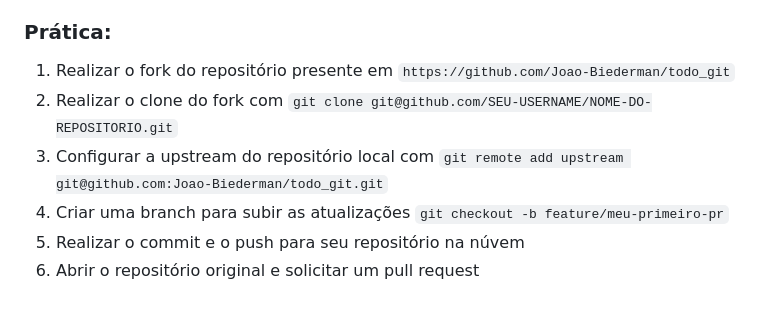
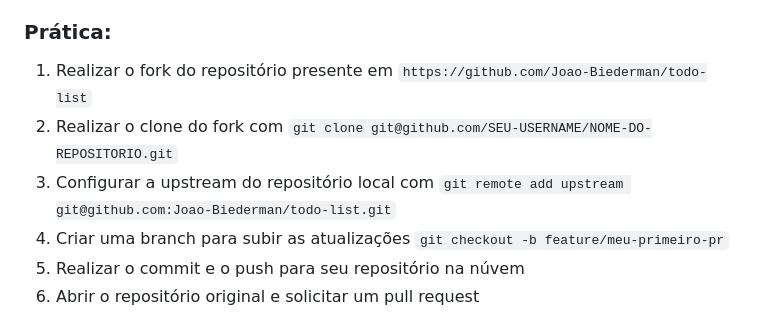
Before and after one commit to PedroCvel/todo-list-pedro, a Markdown page: README.md, the part around the change. Drawn GitHub-style.

Commit message:
Arrumando endereço

```diff
--- a/README.md
+++ b/README.md
@@ -38,9 +38,9 @@ Geralmente, faz-se o fork no GitHub e depois o clone desse fork para a máquina
 Pull Request (PR) é uma proposta formal para mesclar alterações de um branch de um fork para o branch principal do repositório original. Além de solicitar a merge, serve como espaço para revisão de código, discussão e sugestões, garantindo colaboração e qualidade no projeto.
 
 ### Prática:
-1. Realizar o fork do repositório presente em `https://github.com/Joao-Biederman/todo_git`
+1. Realizar o fork do repositório presente em `https://github.com/Joao-Biederman/todo-list`
 2. Realizar o clone do fork com `git clone git@github.com/SEU-USERNAME/NOME-DO-REPOSITORIO.git`
-3. Configurar a upstream do repositório local com `git remote add upstream git@github.com:Joao-Biederman/todo_git.git`
+3. Configurar a upstream do repositório local com `git remote add upstream git@github.com:Joao-Biederman/todo-list.git`
 4. Criar uma branch para subir as atualizações `git checkout -b feature/meu-primeiro-pr`
 5. Realizar o commit e o push para seu repositório na núvem
 6. Abrir o repositório original e solicitar um pull request
```
